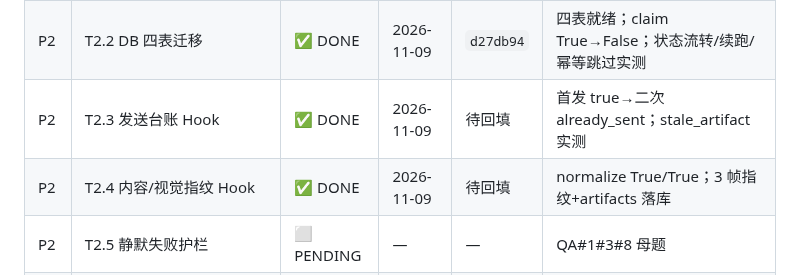
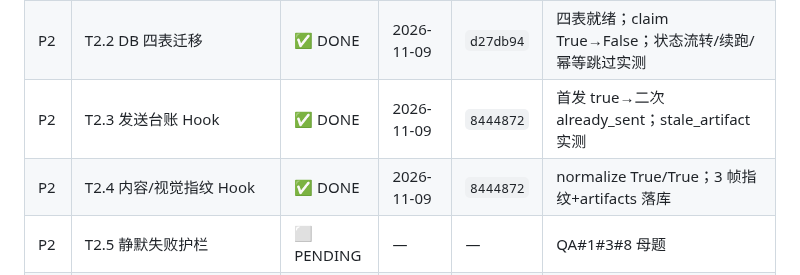
Before and after one commit to JX0829/autocontent-pipeline, a Markdown page: spec_enhancement.md, the part around the change. GitHub-like rendering.

Commit message:
docs(spec): 回填 T2.3/T2.4 commit 8444872 至进度快照

```diff
--- a/spec_enhancement.md
+++ b/spec_enhancement.md
@@ -224,8 +224,8 @@
 | P1 | GATE-1 声明层与模型契约验收 | ✅ PASS | 2026-11-09 | `7a89d0f` | 7/7 检查全绿；可进 P2 |
 | P2 | T2.1 Hook 执行引擎 | ✅ DONE | 2026-11-09 | `4dd146e` | 22/22 自检通过；runner 警告 20→0 |
 | P2 | T2.2 DB 四表迁移 | ✅ DONE | 2026-11-09 | `d27db94` | 四表就绪；claim True→False；状态流转/续跑/幂等跳过实测 |
-| P2 | T2.3 发送台账 Hook | ✅ DONE | 2026-11-09 | 待回填 | 首发 true→二次 already_sent；stale_artifact 实测 |
-| P2 | T2.4 内容/视觉指纹 Hook | ✅ DONE | 2026-11-09 | 待回填 | normalize True/True；3 帧指纹+artifacts 落库 |
+| P2 | T2.3 发送台账 Hook | ✅ DONE | 2026-11-09 | `8444872` | 首发 true→二次 already_sent；stale_artifact 实测 |
+| P2 | T2.4 内容/视觉指纹 Hook | ✅ DONE | 2026-11-09 | `8444872` | normalize True/True；3 帧指纹+artifacts 落库 |
 | P2 | T2.5 静默失败护栏 | ⬜ PENDING | — | — | QA#1#3#8 母题 |
 | P2 | T2.6 外部真值校验 Hook | ⬜ PENDING | — | — | QA#7#10 |
 | P2 | GATE-2 台账幂等验收 | ⬜ PENDING | — | — | 3 发 1 落地才可进 P3 |
```
